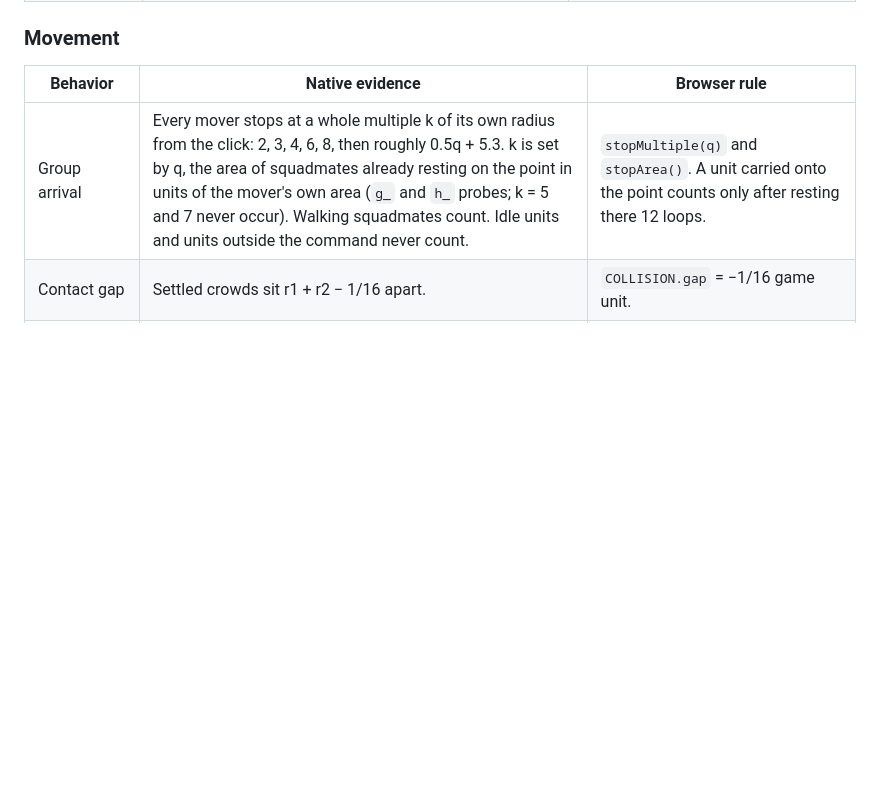
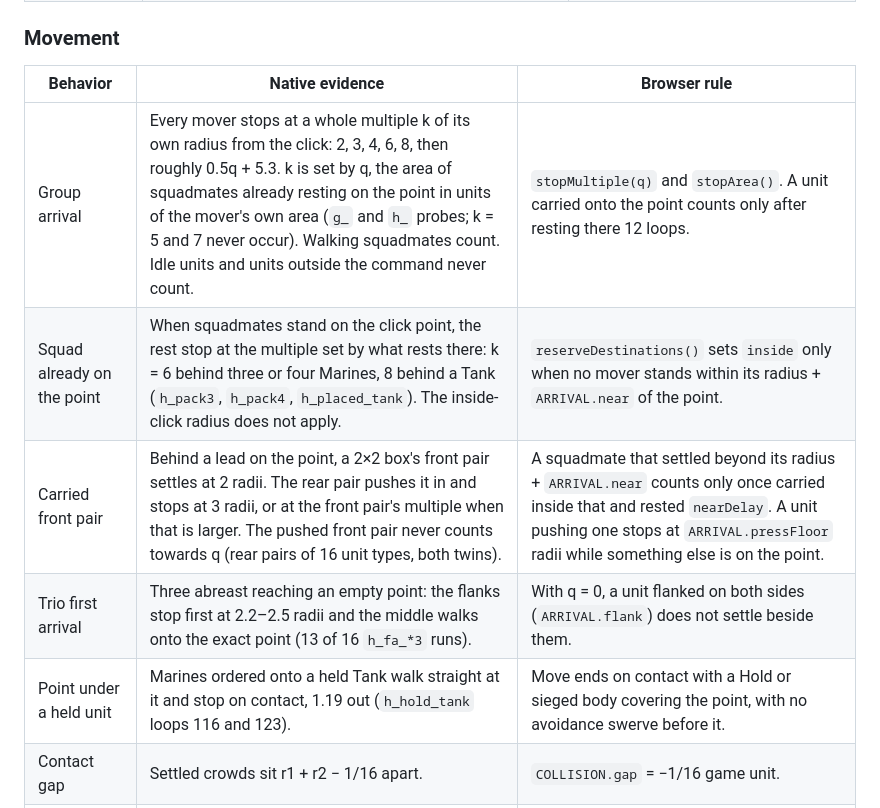
Before and after one commit to AceAtDev/rts-cc2, a Markdown page: docs/native-feel-fit.md, the part around one of its changes. Drawn GitHub-style; blank space fills up the shorter version.

```diff
--- a/docs/native-feel-fit.md
+++ b/docs/native-feel-fit.md
@@ -35,6 +35,10 @@ Every row below replaced an earlier guess that a native trace contradicted. The
 | Behavior | Native evidence | Browser rule |
 | --- | --- | --- |
 | Group arrival | Every mover stops at a whole multiple k of its own radius from the click: 2, 3, 4, 6, 8, then roughly 0.5q + 5.3. k is set by q, the area of squadmates already resting on the point in units of the mover's own area (`g_` and `h_` probes; k = 5 and 7 never occur). Walking squadmates count. Idle units and units outside the command never count. | `stopMultiple(q)` and `stopArea()`. A unit carried onto the point counts only after resting there 12 loops. |
+| Squad already on the point | When squadmates stand on the click point, the rest stop at the multiple set by what rests there: k = 6 behind three or four Marines, 8 behind a Tank (`h_pack3`, `h_pack4`, `h_placed_tank`). The inside-click radius does not apply. | `reserveDestinations()` sets `inside` only when no mover stands within its radius + `ARRIVAL.near` of the point. |
+| Carried front pair | Behind a lead on the point, a 2×2 box's front pair settles at 2 radii. The rear pair pushes it in and stops at 3 radii, or at the front pair's multiple when that is larger. The pushed front pair never counts towards q (rear pairs of 16 unit types, both twins). | A squadmate that settled beyond its radius + `ARRIVAL.near` counts only once carried inside that and rested `nearDelay`. A unit pushing one stops at `ARRIVAL.pressFloor` radii while something else is on the point. |
+| Trio first arrival | Three abreast reaching an empty point: the flanks stop first at 2.2–2.5 radii and the middle walks onto the exact point (13 of 16 `h_fa_*3` runs). | With q = 0, a unit flanked on both sides (`ARRIVAL.flank`) does not settle beside them. |
+| Point under a held unit | Marines ordered onto a held Tank walk straight at it and stop on contact, 1.19 out (`h_hold_tank` loops 116 and 123). | Move ends on contact with a Hold or sieged body covering the point, with no avoidance swerve before it. |
 | Contact gap | Settled crowds sit r1 + r2 − 1/16 apart. | `COLLISION.gap` = −1/16 game unit. |
 | Idle allies | Idle units part around a moving squad and are carried along. A unit pushed more than 8 radii walks straight back to the exact point it was pushed from. A smaller push is checked every 32 loops and walked back past 4/3 radius. | `pushHome` memory and `pushReturn()`. Units of the moving command are never pushed home. Hold Position units are never pushed. |
 | Blocked ranged attackers | An attack-moving unit behind a firing ally slides to the right along it until it has a firing line. The army opens into an arc. | `slide()` with `ENGAGE.contact` and `ENGAGE.makeWay`. Predicted avoidance is off for units that are fighting. |
```
Also changed, not shown: other parts of docs/native-feel-fit.md (+23 -0 lines).
